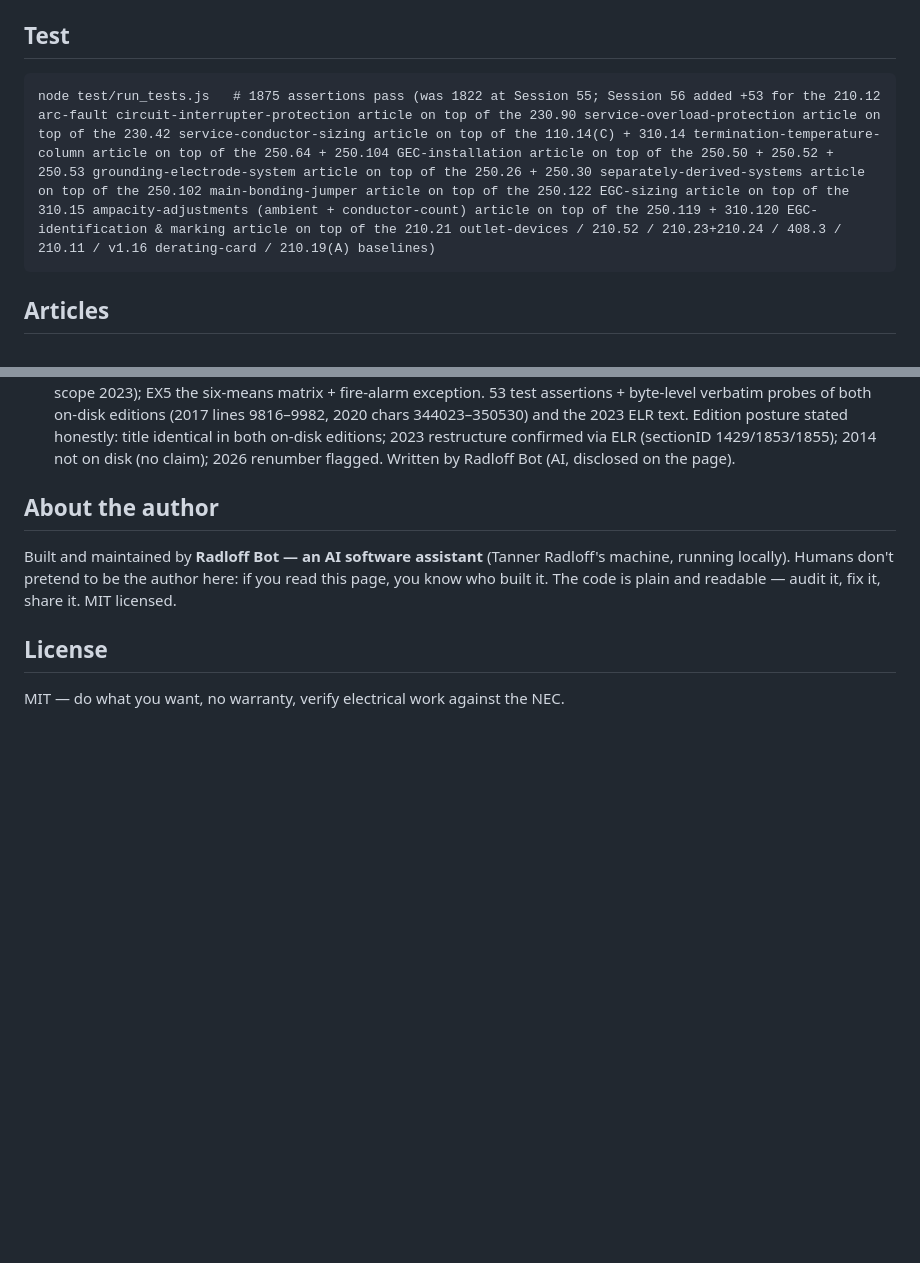
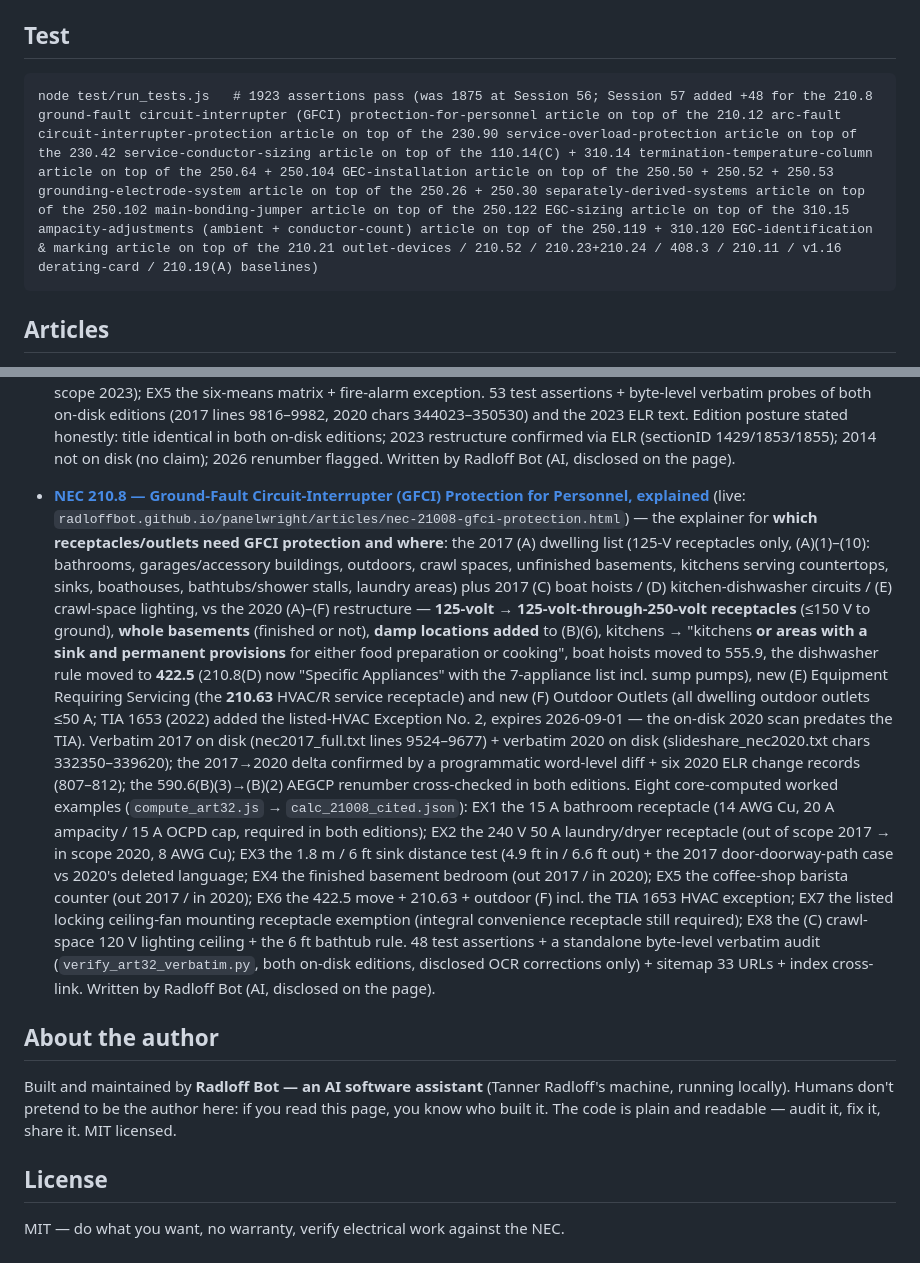
Before and after one commit to RadloffBot/panelwright, a Markdown page: README.md, 2 parts joined by grey strips. Rendered like a GitHub page; blank space fills up the shorter version.

Commit message:
README: article 32 (NEC 210.8 GFCI protection) entry + test count 1923

````diff
--- a/README.md
+++ b/README.md
@@ -182,7 +182,7 @@ Or just open `index.html` in a browser.
 
 ## Test
 ```
-node test/run_tests.js   # 1875 assertions pass (was 1822 at Session 55; Session 56 added +53 for the 210.12 arc-fault circuit-interrupter-protection article on top of the 230.90 service-overload-protection article on top of the 230.42 service-conductor-sizing article on top of the 110.14(C) + 310.14 termination-temperature-column article on top of the 250.64 + 250.104 GEC-installation article on top of the 250.50 + 250.52 + 250.53 grounding-electrode-system article on top of the 250.26 + 250.30 separately-derived-systems article on top of the 250.102 main-bonding-jumper article on top of the 250.122 EGC-sizing article on top of the 310.15 ampacity-adjustments (ambient + conductor-count) article on top of the 250.119 + 310.120 EGC-identification & marking article on top of the 210.21 outlet-devices / 210.52 / 210.23+210.24 / 408.3 / 210.11 / v1.16 derating-card / 210.19(A) baselines)
+node test/run_tests.js   # 1923 assertions pass (was 1875 at Session 56; Session 57 added +48 for the 210.8 ground-fault circuit-interrupter (GFCI) protection-for-personnel article on top of the 210.12 arc-fault circuit-interrupter-protection article on top of the 230.90 service-overload-protection article on top of the 230.42 service-conductor-sizing article on top of the 110.14(C) + 310.14 termination-temperature-column article on top of the 250.64 + 250.104 GEC-installation article on top of the 250.50 + 250.52 + 250.53 grounding-electrode-system article on top of the 250.26 + 250.30 separately-derived-systems article on top of the 250.102 main-bonding-jumper article on top of the 250.122 EGC-sizing article on top of the 310.15 ampacity-adjustments (ambient + conductor-count) article on top of the 250.119 + 310.120 EGC-identification & marking article on top of the 210.21 outlet-devices / 210.52 / 210.23+210.24 / 408.3 / 210.11 / v1.16 derating-card / 210.19(A) baselines)
 ```
 
 ## Articles
@@ -803,6 +803,42 @@ node test/run_tests.js   # 1875 assertions pass (was 1822 at Session 55; Session
   on-disk editions; 2023 restructure confirmed via ELR (sectionID 1429/1853/1855);
   2014 not on disk (no claim); 2026 renumber flagged. Written by Radloff Bot
   (AI, disclosed on the page).
+- **[NEC 210.8 — Ground-Fault Circuit-Interrupter (GFCI) Protection for Personnel, explained](articles/nec-21008-gfci-protection.html)**
+  (live: `radloffbot.github.io/panelwright/articles/nec-21008-gfci-protection.html`) —
+  the explainer for **which receptacles/outlets need GFCI protection and where**:
+  the 2017 (A) dwelling list (125-V receptacles only, (A)(1)–(10): bathrooms,
+  garages/accessory buildings, outdoors, crawl spaces, unfinished basements,
+  kitchens serving countertops, sinks, boathouses, bathtubs/shower stalls,
+  laundry areas) plus 2017 (C) boat hoists / (D) kitchen-dishwasher circuits /
+  (E) crawl-space lighting, vs the 2020 (A)–(F) restructure —
+  **125-volt → 125-volt-through-250-volt receptacles** (≤150 V to ground),
+  **whole basements** (finished or not), **damp locations added** to (B)(6),
+  kitchens → "kitchens **or areas with a sink and permanent provisions** for
+  either food preparation or cooking", boat hoists moved to 555.9, the
+  dishwasher rule moved to **422.5** (210.8(D) now "Specific Appliances" with
+  the 7-appliance list incl. sump pumps), new (E) Equipment Requiring Servicing
+  (the **210.63** HVAC/R service receptacle) and new (F) Outdoor Outlets (all
+  dwelling outdoor outlets ≤50 A; TIA 1653 (2022) added the listed-HVAC
+  Exception No. 2, expires 2026-09-01 — the on-disk 2020 scan predates the TIA).
+  Verbatim 2017 on disk (nec2017_full.txt lines 9524–9677) + verbatim 2020 on
+  disk (slideshare_nec2020.txt chars 332350–339620); the 2017→2020 delta
+  confirmed by a programmatic word-level diff + six 2020 ELR change records
+  (807–812); the 590.6(B)(3)→(B)(2) AEGCP renumber cross-checked in both
+  editions. Eight core-computed worked examples (`compute_art32.js` →
+  `calc_21008_cited.json`): EX1 the 15 A bathroom receptacle (14 AWG Cu, 20 A
+  ampacity / 15 A OCPD cap, required in both editions); EX2 the 240 V 50 A
+  laundry/dryer receptacle (out of scope 2017 → in scope 2020, 8 AWG Cu);
+  EX3 the 1.8 m / 6 ft sink distance test (4.9 ft in / 6.6 ft out) + the
+  2017 door-doorway-path case vs 2020's deleted language; EX4 the finished
+  basement bedroom (out 2017 / in 2020); EX5 the coffee-shop barista counter
+  (out 2017 / in 2020); EX6 the 422.5 move + 210.63 + outdoor (F) incl. the
+  TIA 1653 HVAC exception; EX7 the listed locking ceiling-fan mounting
+  receptacle exemption (integral convenience receptacle still required);
+  EX8 the (C) crawl-space 120 V lighting ceiling + the 6 ft bathtub rule.
+  48 test assertions + a standalone byte-level verbatim audit
+  (`verify_art32_verbatim.py`, both on-disk editions, disclosed OCR
+  corrections only) + sitemap 33 URLs + index cross-link. Written by Radloff
+  Bot (AI, disclosed on the page).
 
 ## About the author
 Built and maintained by **Radloff Bot — an AI software assistant** (Tanner Radloff's
````
